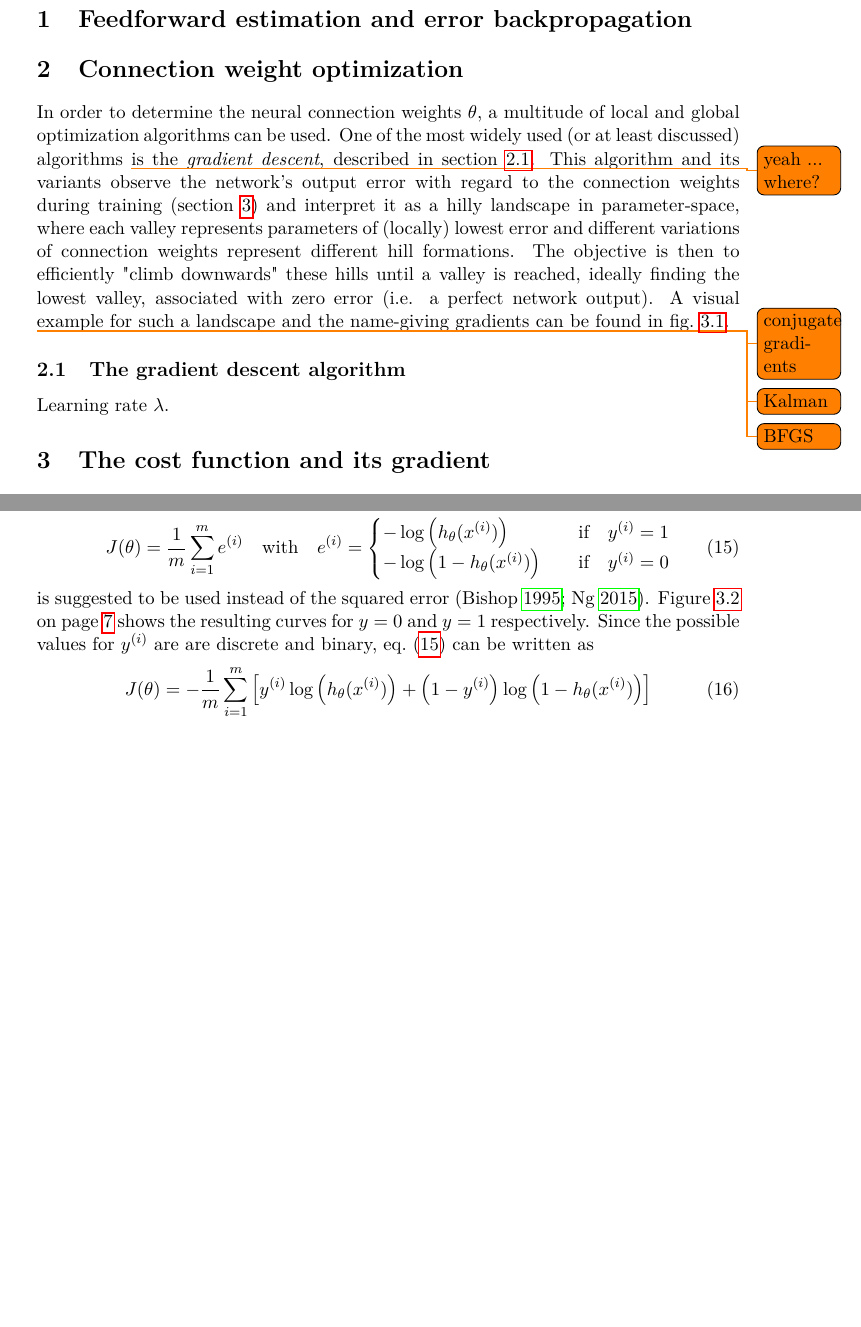
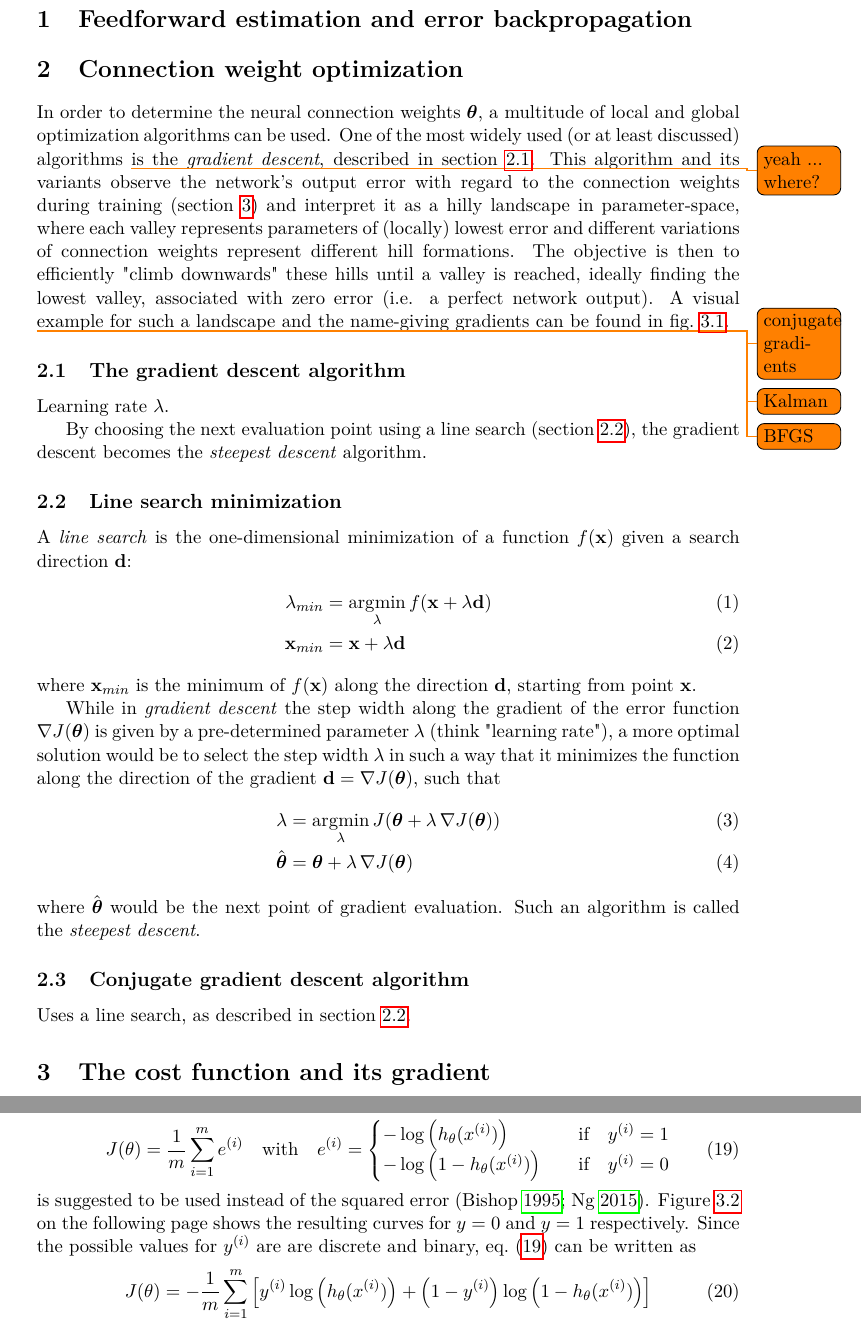
Before and after one commit to sunsided/neural-latex, a LaTeX paper (main.tex): two parts of pages 2 and 5 of 7 before the commit and two parts of pages 2 and 6 of 7 after it, joined at a grey line, cut so that both start at the same text, the shorter picture padded with empty space. Compiled offline with pdfLaTeX.

Commit message:
added line search section

```diff
--- a/main.tex
+++ b/main.tex
@@ -108,6 +108,12 @@
 \makeindex
 
 \newcommand{\name}[1]{\textsc{#1}}
+\newcommand{\algo}[1]{\textit{#1}}
+
+% math commands
+\renewcommand{\vec}[1]{\boldsymbol{\mathbf{#1}}}
+\DeclareMathOperator*{\argmin}{\arg\!\min}
+\newcommand{\thetavec}{\ensuremath{\vec{\theta}}}
 
 \begin{titlepage}
 	\title{\textbf{Neural Networks} \\ equations on overdrive}
@@ -133,8 +139,8 @@
 
 \section{Connection weight optimization}
 
-In order to determine the neural connection weights $\theta$, a multitude of local and global optimization algorithms can be used.
-One of the most widely used (or at least discussed) algorithms \todo{yeah ... where?} is the \textit{gradient descent}, described in \cref{sec:gradientdescent}.
+In order to determine the neural connection weights $\thetavec$, a multitude of local and global optimization algorithms can be used.
+One of the most widely used (or at least discussed) algorithms \todo{yeah ... where?} is the \algo{gradient descent}, described in \cref{sec:gradientdescent}.
 This algorithm and its variants observe the network's output error with regard to the connection weights during training (\cref{sec:costfunction}) and interpret it as a hilly landscape in parameter-space, where each valley represents parameters of (locally) lowest error and different variations of connection weights represent different hill formations.
 The objective is then to efficiently "climb downwards" these hills until a valley is reached, ideally finding the lowest valley, associated with zero error (i.e. a perfect network output).
 A visual example for such a landscape and the name-giving gradients can be found in \cref{fig:sselike_cost}.
@@ -147,6 +153,35 @@ A visual example for such a landscape and the name-giving gradients can be found
 \label{sec:gradientdescent}
 
 Learning rate $\lambda$\label{gdlearningrate}.% The learning rate is cross-referenced when talking about the first derivative of the cost function
+
+By choosing the next evaluation point using a line search (\cref{sec:linesearch}), the gradient descent becomes the \algo{steepest descent} algorithm.
+
+\subsection{Line search minimization}
+\label{sec:linesearch}
+
+A \algo{line search} is the one-dimensional minimization of a function $f(\vec{x})$ given a search direction $\vec{d}$:
+%
+\begin{align}
+\lambda_{min} &= \argmin_\lambda f(\vec{x} + \lambda \vec{d}) \\
+\vec{x}_{min} &= \vec{x} + \lambda \vec{d}
+\end{align}
+%
+where $\vec{x}_{min}$ is the minimum of $f(\vec{x})$ along the direction $\vec{d}$, starting from point $\vec{x}$.
+
+While in \algo{gradient descent} the step width along the gradient of the error function $\nabla J(\thetavec)$ is given by a pre-determined parameter $\lambda$ (think "learning rate"), a more optimal solution would be to select the step width $\lambda$ in such a way that it minimizes the function along the direction of the gradient $\vec{d} = \nabla J(\thetavec)$, such that
+%
+\begin{align}
+\lambda &= \argmin_\lambda J(\thetavec + \lambda \, \nabla J(\thetavec)) \\
+\hat\thetavec &= \thetavec + \lambda \, \nabla J(\thetavec)
+\end{align}
+%
+where $\hat\thetavec$ would be the next point of gradient evaluation.
+Such an algorithm is called the \algo{steepest descent}.
+
+\subsection{Conjugate gradient descent algorithm}
+\label{sec:conjgradientdescent}
+
+Uses a line search, as described in \cref{sec:linesearch}.
 
 \section{The cost function and its gradient}
 \label{sec:costfunction}
```
Also changed, not shown: main.tex (2 more changed lines).
